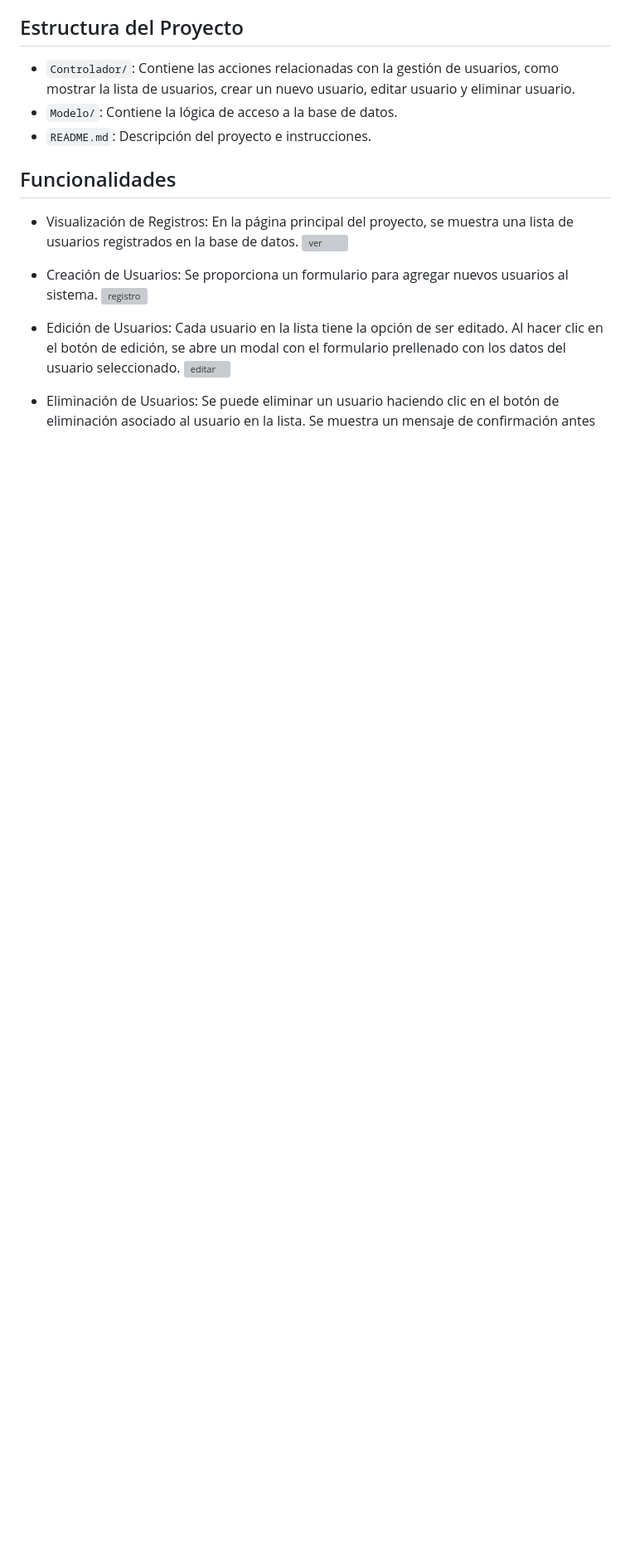
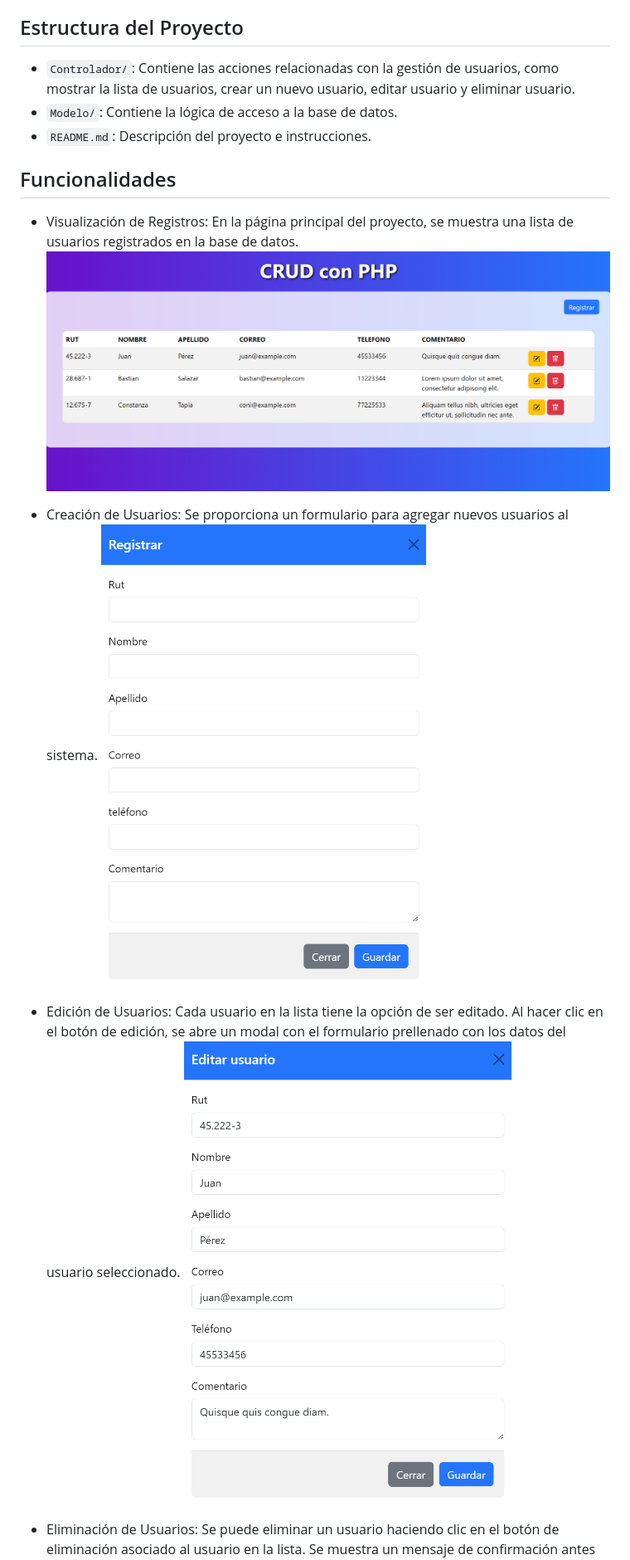
Before and after one commit to bsalper/crudphp, a Markdown page: README.md, the part around the change printed below. Shown: that part at 83% size. Drawn GitHub-style; blank space fills up the shorter version; grey boxes are pictures that could not be loaded.

```diff
--- a/README.md
+++ b/README.md
@@ -13,12 +13,12 @@ Este proyecto es un CRUD (Crear, Leer, Actualizar, Eliminar) desarrollado en PHP
 ## Funcionalidades
 
 - Visualización de Registros: En la página principal del proyecto, se muestra una lista de usuarios registrados en la base de datos.
-![ver](./images/ver.png)
+![ver](./Images/ver.png)
 
 - Creación de Usuarios: Se proporciona un formulario para agregar nuevos usuarios al sistema.
-![registro](./images/registro.png)
+![registro](./Images/registro.png)
 
 - Edición de Usuarios: Cada usuario en la lista tiene la opción de ser editado. Al hacer clic en el botón de edición, se abre un modal con el formulario prellenado con los datos del usuario seleccionado.
-![editar](./images/editar.png)
+![editar](./Images/editar.png)
 
 - Eliminación de Usuarios: Se puede eliminar un usuario haciendo clic en el botón de eliminación asociado al usuario en la lista. Se muestra un mensaje de confirmación antes de proceder con la eliminación.
```
Also changed, not shown: other parts of README.md (+1 -1 lines).
